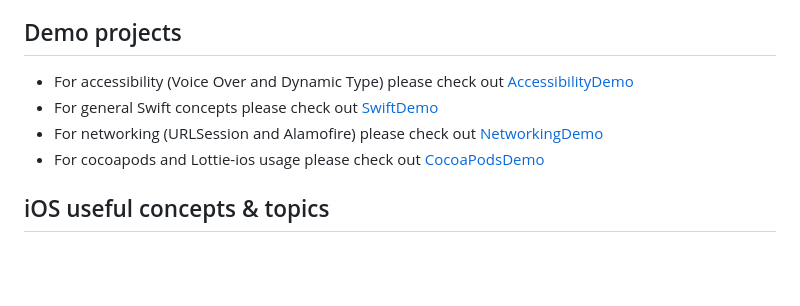
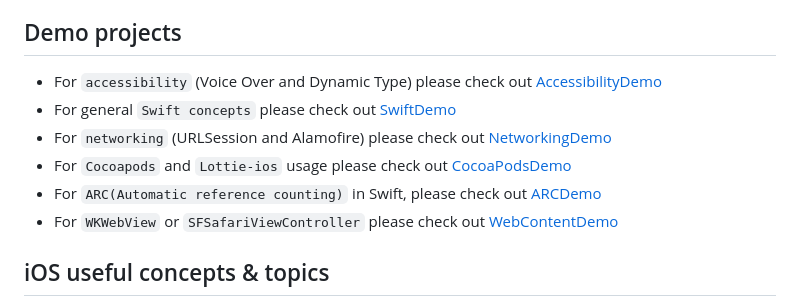
Before and after one commit to cristianbanarescu/iOS-Development, a Markdown page: README.md, the part around the change. Rendered like a GitHub page; blank space fills up the shorter version.

Commit message:
Updated main repo README to include all my projects.

```diff
--- a/README.md
+++ b/README.md
@@ -4,10 +4,12 @@ Repository containing small iOS Demos &amp; Projects. These projects are used to
 
 ## Demo projects
 
-- For accessibility (Voice Over and Dynamic Type) please check out [AccessibilityDemo](./AccessibilityDemo/)
-- For general Swift concepts please check out [SwiftDemo](./SwiftDemo/)
-- For networking (URLSession and Alamofire) please check out [NetworkingDemo](./NetworkingDemo/)
-- For cocoapods and Lottie-ios usage please check out [CocoaPodsDemo](./CocoaPodsDemo/)
+- For `accessibility` (Voice Over and Dynamic Type) please check out [AccessibilityDemo](./AccessibilityDemo/)
+- For general `Swift concepts` please check out [SwiftDemo](./SwiftDemo/)
+- For `networking` (URLSession and Alamofire) please check out [NetworkingDemo](./NetworkingDemo/)
+- For `Cocoapods` and `Lottie-ios` usage please check out [CocoaPodsDemo](./CocoaPodsDemo/)
+- For `ARC(Automatic reference counting)` in Swift, please check out [ARCDemo](./ARCDemo/)
+- For `WKWebView` or `SFSafariViewController` please check out [WebContentDemo](./WebContentDemo/)
 
 ## iOS useful concepts & topics
 
```
